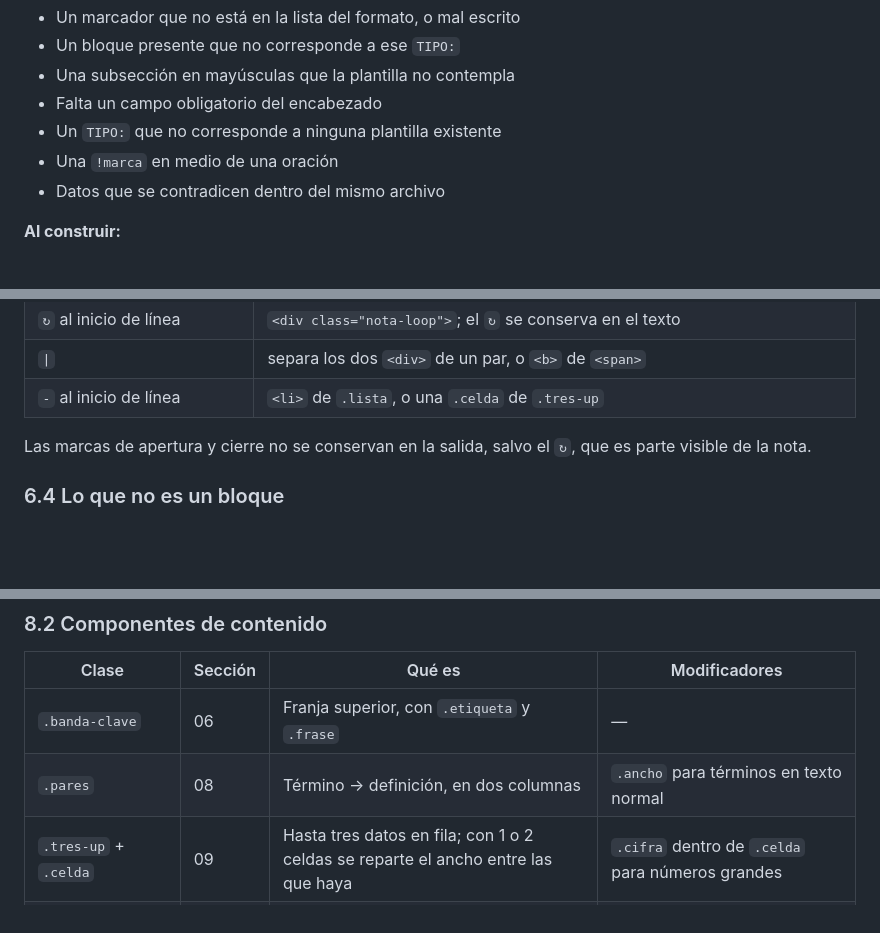
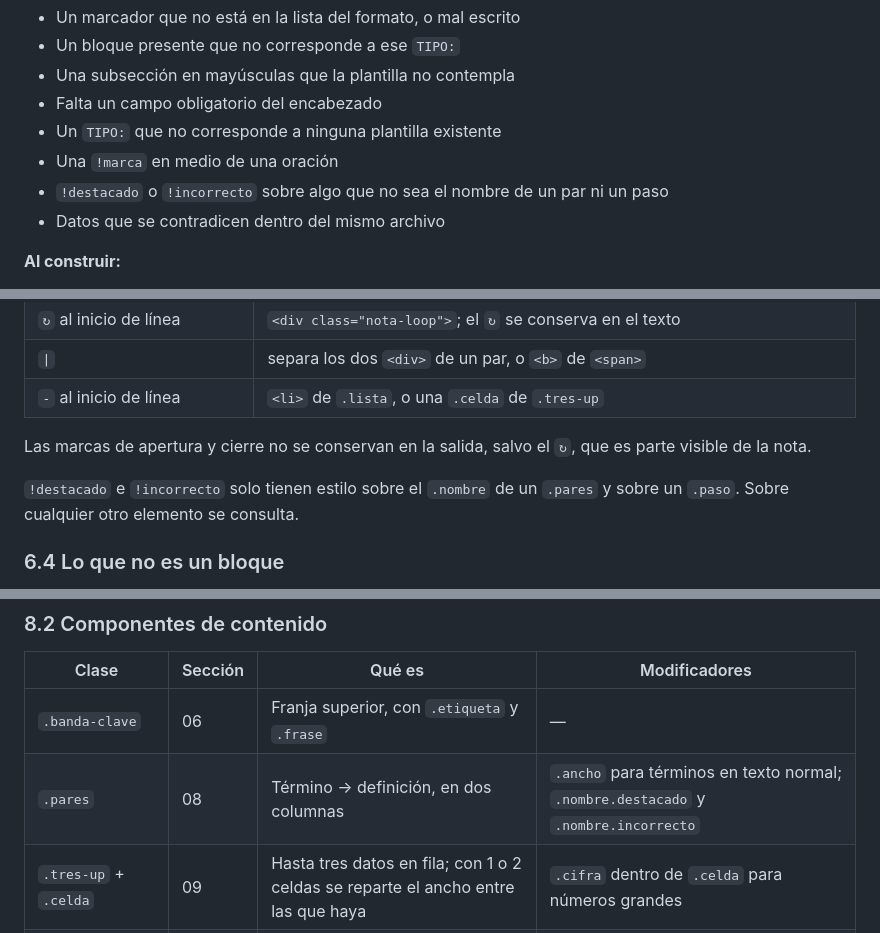
Before and after one commit to franko-tes/reservorio, a Markdown page: AGENTS.md, 3 parts joined by grey strips. Rendered like a GitHub page; blank space fills up the shorter version.

```diff
--- a/AGENTS.md
+++ b/AGENTS.md
@@ -321,6 +321,7 @@ Casos concretos en que corresponde frenar y preguntar.
 - Falta un campo obligatorio del encabezado
 - Un `TIPO:` que no corresponde a ninguna plantilla existente
 - Una `!marca` en medio de una oración
+- `!destacado` o `!incorrecto` sobre algo que no sea el nombre de un par ni un paso
 - Datos que se contradicen dentro del mismo archivo
 
 **Al construir:**
@@ -450,6 +451,9 @@ formato o una variante es trabajo del autor.
 Las marcas de apertura y cierre no se conservan en la salida, salvo el `↻`, que es parte
 visible de la nota.
 
+`!destacado` e `!incorrecto` solo tienen estilo sobre el `.nombre` de un `.pares` y sobre
+un `.paso`. Sobre cualquier otro elemento se consulta.
+
 ### 6.4 Lo que no es un bloque
 
 Además de los bloques, la ficha tiene partes que salen de otras fuentes, y algunos
@@ -534,7 +538,7 @@ Si hay diferencia entre esta tabla y el archivo, **manda el archivo**.
 | Clase | Sección | Qué es | Modificadores |
 |---|---|---|---|
 | `.banda-clave` | 06 | Franja superior, con `.etiqueta` y `.frase` | — |
-| `.pares` | 08 | Término → definición, en dos columnas | `.ancho` para términos en texto normal |
+| `.pares` | 08 | Término → definición, en dos columnas | `.ancho` para términos en texto normal; `.nombre.destacado` y `.nombre.incorrecto` |
 | `.tres-up` + `.celda` | 09 | Hasta tres datos en fila; con 1 o 2 celdas se reparte el ancho entre las que haya | `.cifra` dentro de `.celda` para números grandes |
 | `.cadena` + `.paso` | 10 | Secuencia horizontal, con `.flecha` entre pasos | `.paso.destacado`, `.paso.incorrecto` |
 | `.nota-loop` | 10 | Nota al pie de una secuencia que se repite | — |
```
Also changed, not shown: FORMATOS.md (+3 -1 lines), README.md (+4 -3 lines).
